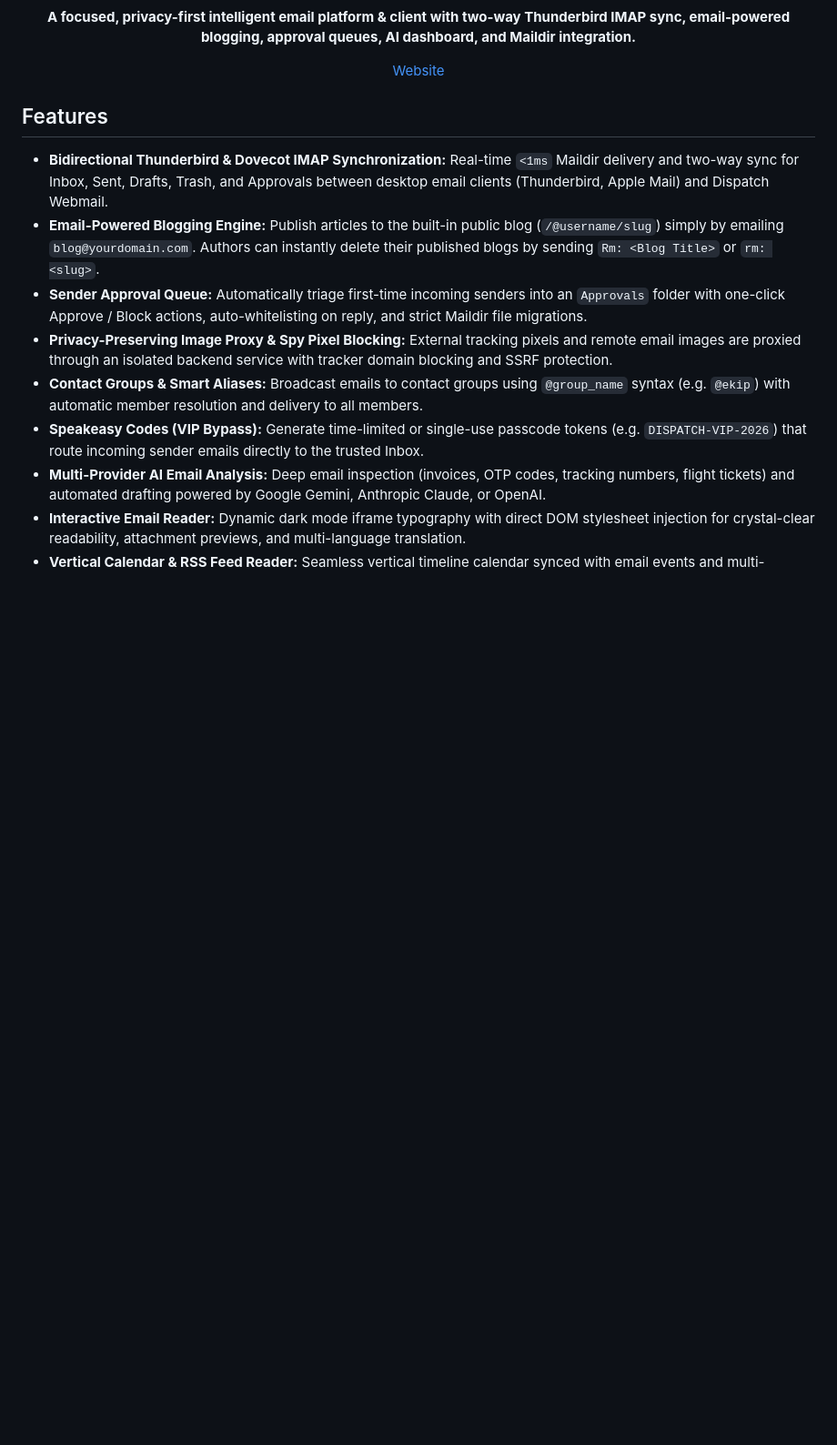
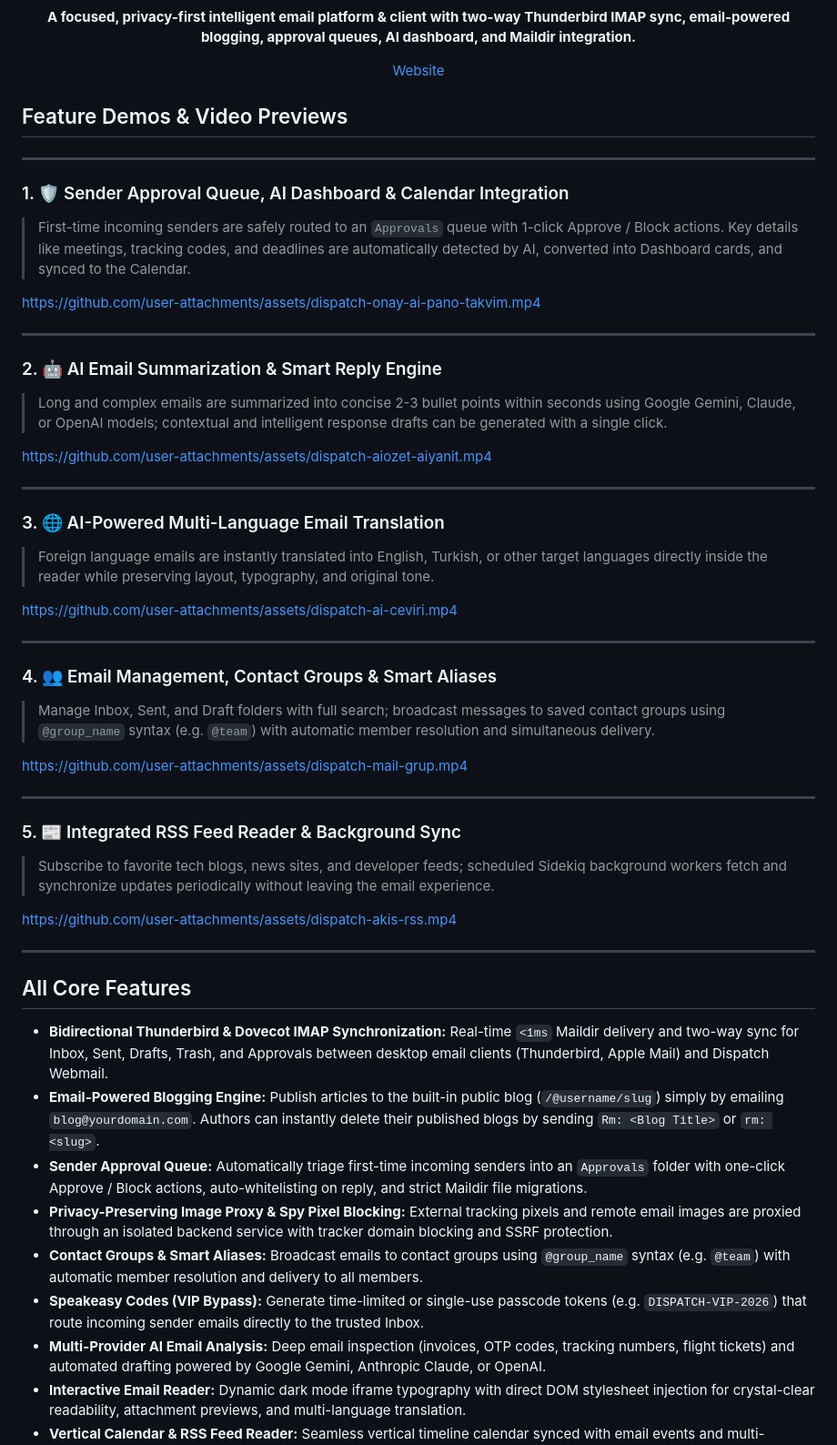
Before and after one commit to noirlang/dispatch, a Markdown page: README-EN.md, the part around the change. Shown at 91% size. Rendered like a GitHub page; blank space fills up the shorter version.

```diff
--- a/README-EN.md
+++ b/README-EN.md
@@ -21,13 +21,52 @@
 
 </div>
 
-## Features
+## Feature Demos & Video Previews
+
+---
+
+### 1. 🛡️ Sender Approval Queue, AI Dashboard & Calendar Integration
+> First-time incoming senders are safely routed to an `Approvals` queue with 1-click Approve / Block actions. Key details like meetings, tracking codes, and deadlines are automatically detected by AI, converted into Dashboard cards, and synced to the Calendar.
+
+https://github.com/user-attachments/assets/dispatch-onay-ai-pano-takvim.mp4
+
+---
+
+### 2. 🤖 AI Email Summarization & Smart Reply Engine
+> Long and complex emails are summarized into concise 2-3 bullet points within seconds using Google Gemini, Claude, or OpenAI models; contextual and intelligent response drafts can be generated with a single click.
+
+https://github.com/user-attachments/assets/dispatch-aiozet-aiyanit.mp4
+
+---
+
+### 3. 🌐 AI-Powered Multi-Language Email Translation
+> Foreign language emails are instantly translated into English, Turkish, or other target languages directly inside the reader while preserving layout, typography, and original tone.
+
+https://github.com/user-attachments/assets/dispatch-ai-ceviri.mp4
+
+---
+
+### 4. 👥 Email Management, Contact Groups & Smart Aliases
+> Manage Inbox, Sent, and Draft folders with full search; broadcast messages to saved contact groups using `@group_name` syntax (e.g. `@team`) with automatic member resolution and simultaneous delivery.
+
+https://github.com/user-attachments/assets/dispatch-mail-grup.mp4
+
+---
+
+### 5. 📰 Integrated RSS Feed Reader & Background Sync
+> Subscribe to favorite tech blogs, news sites, and developer feeds; scheduled Sidekiq background workers fetch and synchronize updates periodically without leaving the email experience.
+
+https://github.com/user-attachments/assets/dispatch-akis-rss.mp4
+
+---
+
+## All Core Features
 
 - **Bidirectional Thunderbird & Dovecot IMAP Synchronization:** Real-time `<1ms` Maildir delivery and two-way sync for Inbox, Sent, Drafts, Trash, and Approvals between desktop email clients (Thunderbird, Apple Mail) and Dispatch Webmail.
 - **Email-Powered Blogging Engine:** Publish articles to the built-in public blog (`/@username/slug`) simply by emailing `blog@yourdomain.com`. Authors can instantly delete their published blogs by sending `Rm: <Blog Title>` or `rm: <slug>`.
 - **Sender Approval Queue:** Automatically triage first-time incoming senders into an `Approvals` folder with one-click Approve / Block actions, auto-whitelisting on reply, and strict Maildir file migrations.
 - **Privacy-Preserving Image Proxy & Spy Pixel Blocking:** External tracking pixels and remote email images are proxied through an isolated backend service with tracker domain blocking and SSRF protection.
-- **Contact Groups & Smart Aliases:** Broadcast emails to contact groups using `@group_name` syntax (e.g. `@ekip`) with automatic member resolution and delivery to all members.
+- **Contact Groups & Smart Aliases:** Broadcast emails to contact groups using `@group_name` syntax (e.g. `@team`) with automatic member resolution and delivery to all members.
 - **Speakeasy Codes (VIP Bypass):** Generate time-limited or single-use passcode tokens (e.g. `DISPATCH-VIP-2026`) that route incoming sender emails directly to the trusted Inbox.
 - **Multi-Provider AI Email Analysis:** Deep email inspection (invoices, OTP codes, tracking numbers, flight tickets) and automated drafting powered by Google Gemini, Anthropic Claude, or OpenAI.
 - **Interactive Email Reader:** Dynamic dark mode iframe typography with direct DOM stylesheet injection for crystal-clear readability, attachment previews, and multi-language translation.
```
Also changed, not shown: README.md (+40 -1 lines).
